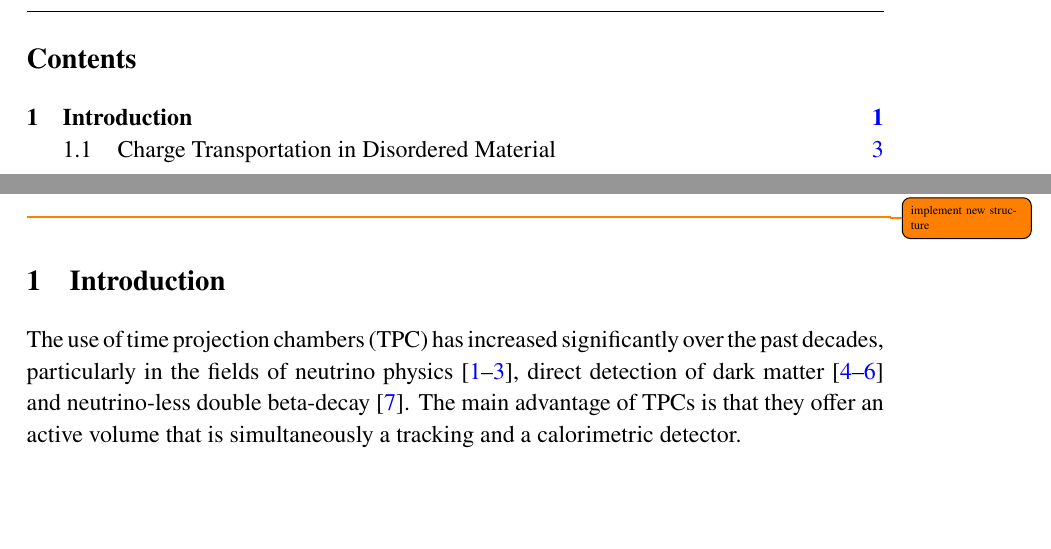
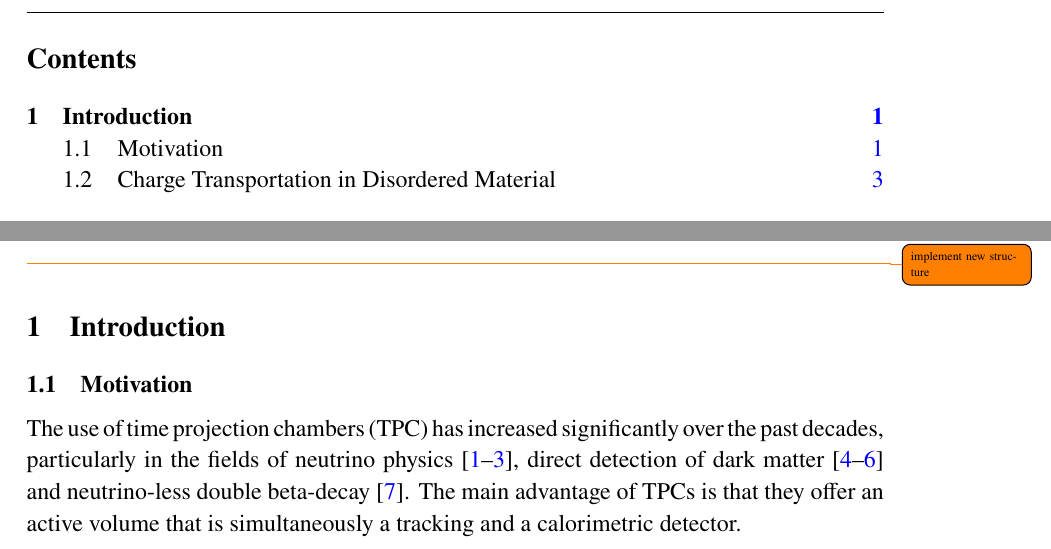
Before and after one commit to sinclairjr/DR8-Studies-Final, a LaTeX document (main.tex): two parts of page 3 of 28, joined at a grey line, cut so that both start at the same text, the shorter picture padded with empty space. Compiled offline with pdfLaTeX.

Commit message:
and text

```diff
--- a/main.tex
+++ b/main.tex
@@ -93,7 +93,7 @@
 
 \section{Introduction}
 \label{sec:intro}
-
+\subsection{Motivation}
 The use of time projection chambers (TPC) has increased significantly over the past decades, particularly in the fields of neutrino physics~\cite{Acciarri:2016ooe,Adams:2019bzt,Amerio:2004ze}, direct detection of dark matter~\cite{Aprile:2012zx,Akerib:2019fml,Aalseth:2017fik} and neutrino-less double beta-decay~\cite{Pocar:2020zqz}.
 The main advantage of TPCs is that they offer an active volume that is simultaneously a tracking and a calorimetric detector.
 
```
Also changed, not shown: main.tex (1 more changed lines).
